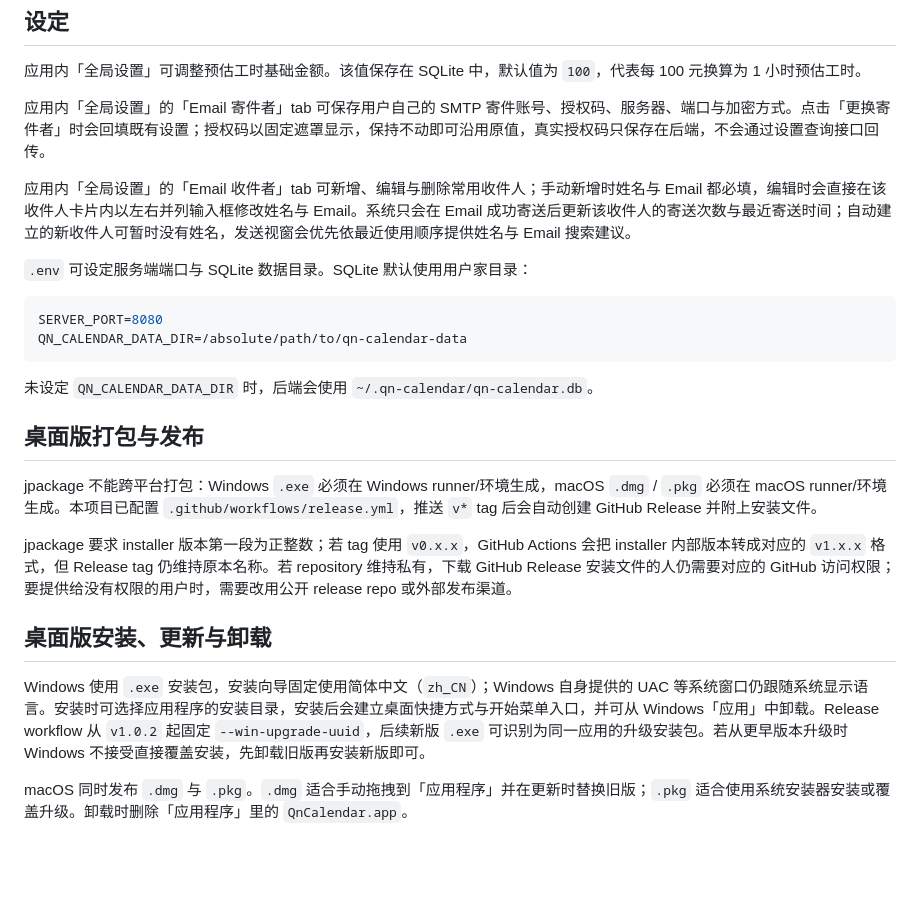
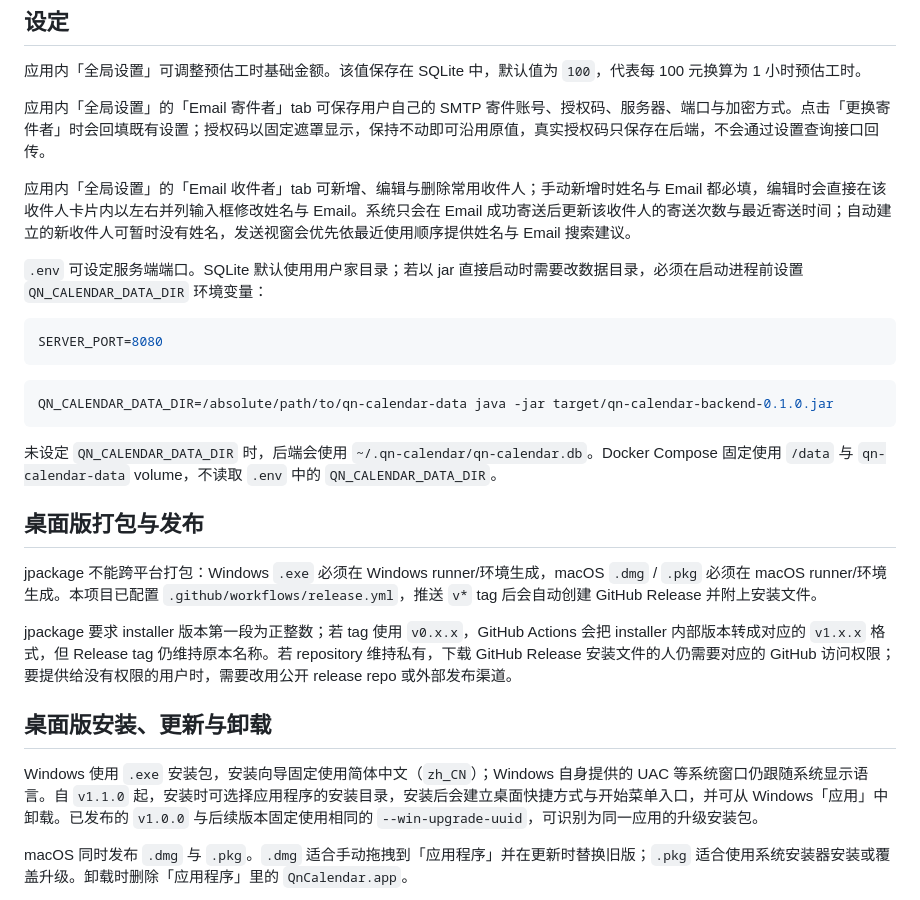
Before and after one commit to jt1992/qn-calendar, a Markdown page: README.md, the part around the change. Rendered like a GitHub page; blank space fills up the shorter version.

Commit message:
chore: align README release flow (#25)

````diff
--- a/README.md
+++ b/README.md
@@ -120,14 +120,17 @@ docker compose up --build
 
 应用内「全局设置」的「Email 收件者」tab 可新增、编辑与删除常用收件人；手动新增时姓名与 Email 都必填，编辑时会直接在该收件人卡片内以左右并列输入框修改姓名与 Email。系统只会在 Email 成功寄送后更新该收件人的寄送次数与最近寄送时间；自动建立的新收件人可暂时没有姓名，发送视窗会优先依最近使用顺序提供姓名与 Email 搜索建议。
 
-`.env` 可设定服务端端口与 SQLite 数据目录。SQLite 默认使用用户家目录：
+`.env` 可设定服务端端口。SQLite 默认使用用户家目录；若以 jar 直接启动时需要改数据目录，必须在启动进程前设置 `QN_CALENDAR_DATA_DIR` 环境变量：
 
 ```properties
 SERVER_PORT=8080
-QN_CALENDAR_DATA_DIR=/absolute/path/to/qn-calendar-data
 ```
 
-未设定 `QN_CALENDAR_DATA_DIR` 时，后端会使用 `~/.qn-calendar/qn-calendar.db`。
+```bash
+QN_CALENDAR_DATA_DIR=/absolute/path/to/qn-calendar-data java -jar target/qn-calendar-backend-0.1.0.jar
+```
+
+未设定 `QN_CALENDAR_DATA_DIR` 时，后端会使用 `~/.qn-calendar/qn-calendar.db`。Docker Compose 固定使用 `/data` 与 `qn-calendar-data` volume，不读取 `.env` 中的 `QN_CALENDAR_DATA_DIR`。
 
 ## 桌面版打包与发布
 
@@ -137,7 +140,7 @@ jpackage 要求 installer 版本第一段为正整数；若 tag 使用 `v0.x.x`
 
 ## 桌面版安装、更新与卸载
 
-Windows 使用 `.exe` 安装包，安装向导固定使用简体中文（`zh_CN`）；Windows 自身提供的 UAC 等系统窗口仍跟随系统显示语言。安装时可选择应用程序的安装目录，安装后会建立桌面快捷方式与开始菜单入口，并可从 Windows「应用」中卸载。Release workflow 从 `v1.0.2` 起固定 `--win-upgrade-uuid`，后续新版 `.exe` 可识别为同一应用的升级安装包。若从更早版本升级时 Windows 不接受直接覆盖安装，先卸载旧版再安装新版即可。
+Windows 使用 `.exe` 安装包，安装向导固定使用简体中文（`zh_CN`）；Windows 自身提供的 UAC 等系统窗口仍跟随系统显示语言。自 `v1.1.0` 起，安装时可选择应用程序的安装目录，安装后会建立桌面快捷方式与开始菜单入口，并可从 Windows「应用」中卸载。已发布的 `v1.0.0` 与后续版本固定使用相同的 `--win-upgrade-uuid`，可识别为同一应用的升级安装包。
 
 macOS 同时发布 `.dmg` 与 `.pkg`。`.dmg` 适合手动拖拽到「应用程序」并在更新时替换旧版；`.pkg` 适合使用系统安装器安装或覆盖升级。卸载时删除「应用程序」里的 `QnCalendar.app`。
 
````
